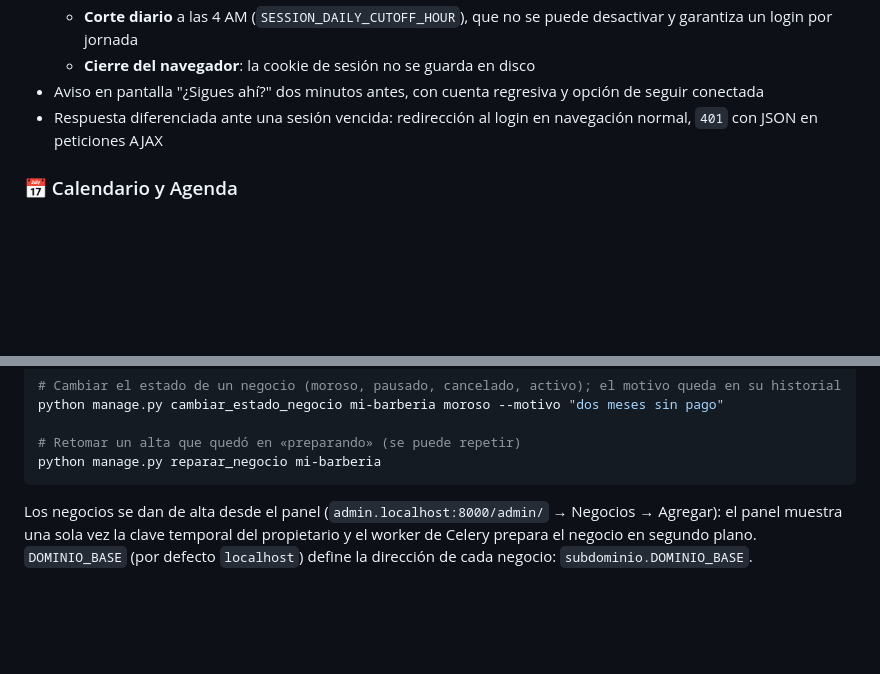
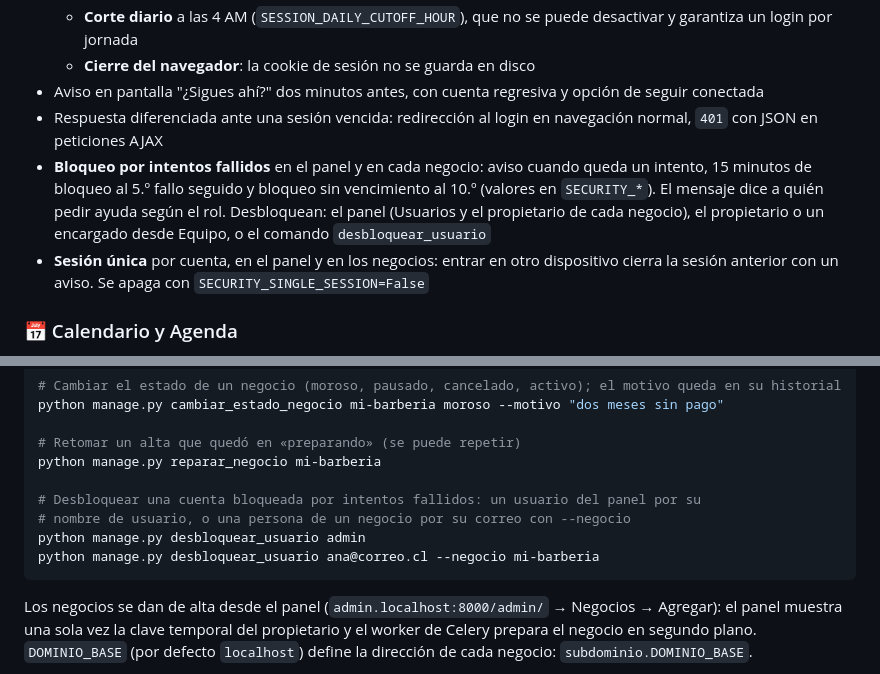
Before and after one commit to harinsonA/nail-salon-backend, a Markdown page: README.md, 2 parts joined by grey strips. Drawn GitHub-style; blank space fills up the shorter version.

Commit message:
docs(readme): bloqueo por intentos, sesión única y desbloquear_usuario
- «Autenticación, Sesión y Perfil»: el bloqueo por intentos fallidos
  (aviso, 15 minutos al 5.º fallo, sin vencimiento al 10.º, ayuda según el
  rol y quién desbloquea) y la sesión única con su interruptor.
- «Comandos de Gestión»: desbloquear_usuario para el panel y para un
  negocio con --negocio.

Co-Authored-By: Claude Opus 5.5 <noreply@anthropic.com>

````diff
--- a/README.md
+++ b/README.md
@@ -25,6 +25,8 @@ Sistema web para la gestión integral de un salón de uñas, desarrollado con Dj
   - **Cierre del navegador**: la cookie de sesión no se guarda en disco
 - Aviso en pantalla "¿Sigues ahí?" dos minutos antes, con cuenta regresiva y opción de seguir conectada
 - Respuesta diferenciada ante una sesión vencida: redirección al login en navegación normal, `401` con JSON en peticiones AJAX
+- **Bloqueo por intentos fallidos** en el panel y en cada negocio: aviso cuando queda un intento, 15 minutos de bloqueo al 5.º fallo seguido y bloqueo sin vencimiento al 10.º (valores en `SECURITY_*`). El mensaje dice a quién pedir ayuda según el rol. Desbloquean: el panel (Usuarios y el propietario de cada negocio), el propietario o un encargado desde Equipo, o el comando `desbloquear_usuario`
+- **Sesión única** por cuenta, en el panel y en los negocios: entrar en otro dispositivo cierra la sesión anterior con un aviso. Se apaga con `SECURITY_SINGLE_SESSION=False`
 
 ### 📅 Calendario y Agenda
 
@@ -404,6 +406,11 @@ python manage.py cambiar_estado_negocio mi-barberia moroso --motivo "dos meses s
 
 # Retomar un alta que quedó en «preparando» (se puede repetir)
 python manage.py reparar_negocio mi-barberia
+
+# Desbloquear una cuenta bloqueada por intentos fallidos: un usuario del panel por su
+# nombre de usuario, o una persona de un negocio por su correo con --negocio
+python manage.py desbloquear_usuario admin
+python manage.py desbloquear_usuario ana@correo.cl --negocio mi-barberia
 ```
 
 Los negocios se dan de alta desde el panel (`admin.localhost:8000/admin/` → Negocios → Agregar): el panel muestra una sola vez la clave temporal del propietario y el worker de Celery prepara el negocio en segundo plano. `DOMINIO_BASE` (por defecto `localhost`) define la dirección de cada negocio: `subdominio.DOMINIO_BASE`.
````
